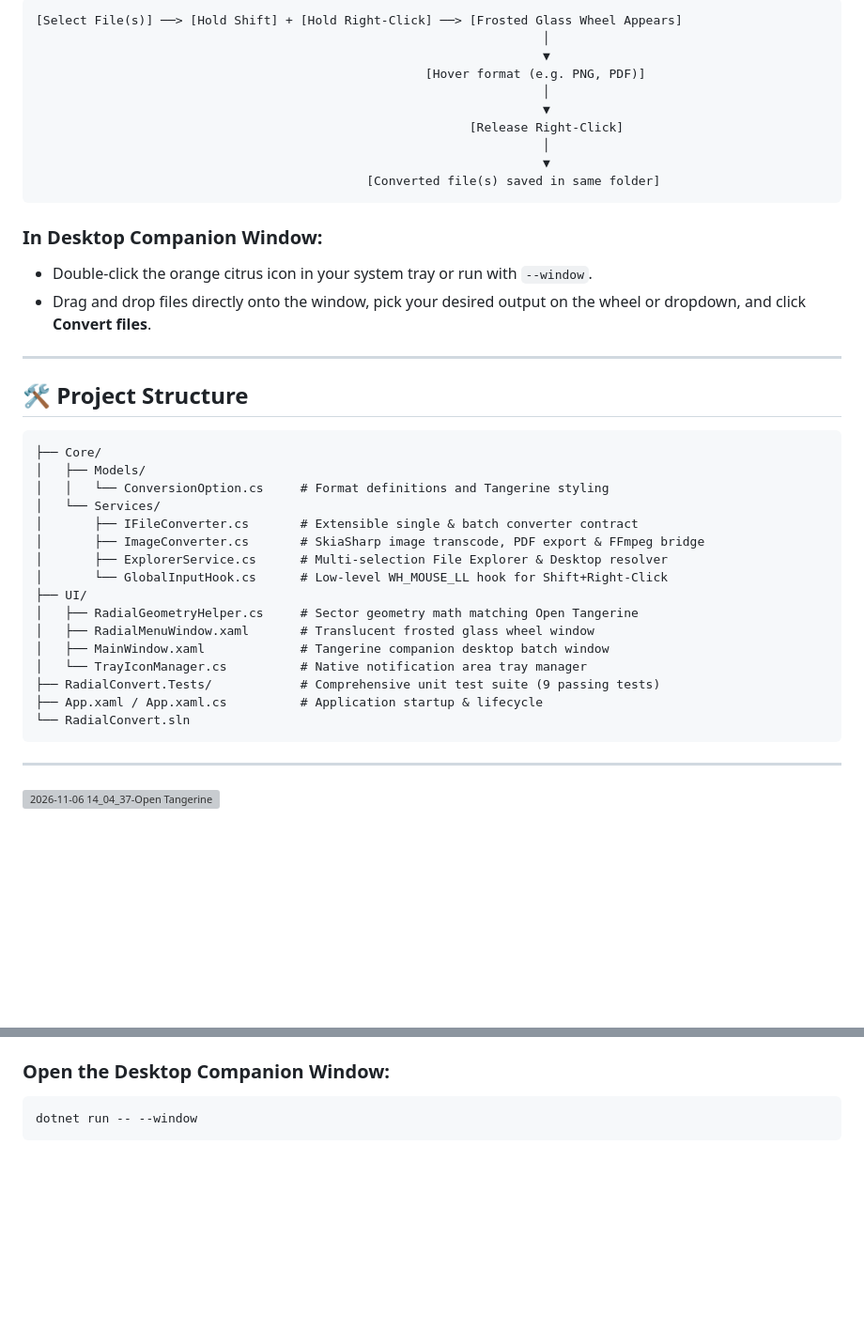
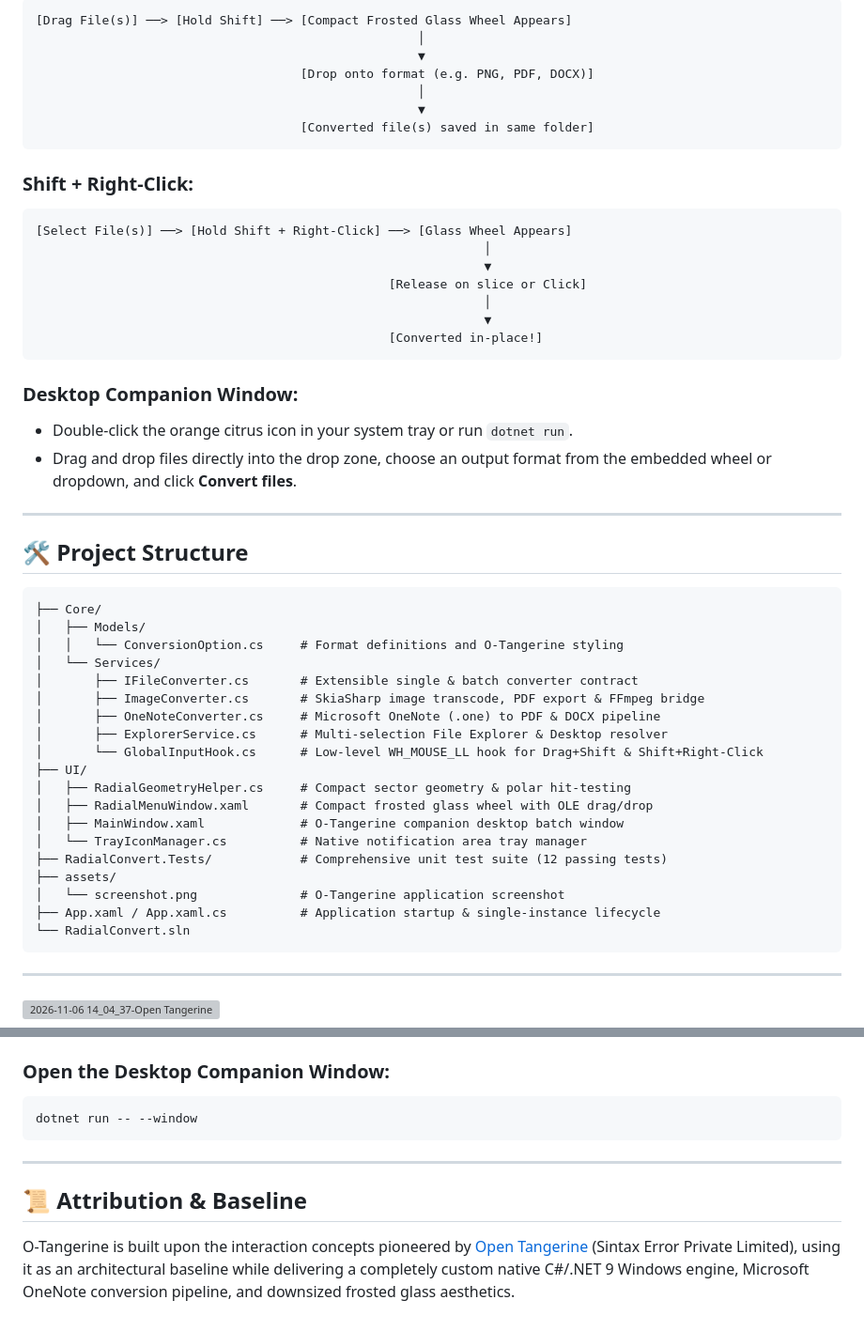
Before and after one commit to ValentinnoCruz/File-converter, a Markdown page: README.md, 2 parts joined by grey strips. Shown at 94% size. Rendered like a GitHub page; blank space fills up the shorter version; grey boxes are pictures that could not be loaded.

````diff
--- a/README.md
+++ b/README.md
@@ -34,19 +43,27 @@ A high-performance, native Windows clone of **[Open Tangerine](https://github.co
 ```
-[Select File(s)] ──> [Hold Shift] + [Hold Right-Click] ──> [Frosted Glass Wheel Appears]
-                                                                     │
-                                                                     ▼
-                                                     [Hover format (e.g. PNG, PDF)]
-                                                                     │
-                                                                     ▼
-                                                           [Release Right-Click]
-                                                                     │
-                                                                     ▼
-                                             [Converted file(s) saved in same folder]
+[Drag File(s)] ──> [Hold Shift] ──> [Compact Frosted Glass Wheel Appears]
+                                                    │
+                                                    ▼
+                                    [Drop onto format (e.g. PNG, PDF, DOCX)]
+                                                    │
+                                                    ▼
+                                    [Converted file(s) saved in same folder]
 ```
 
-### In Desktop Companion Window:
-- Double-click the orange citrus icon in your system tray or run with `--window`.
-- Drag and drop files directly onto the window, pick your desired output on the wheel or dropdown, and click **Convert files**.
+### Shift + Right-Click:
+```
+[Select File(s)] ──> [Hold Shift + Right-Click] ──> [Glass Wheel Appears]
+                                                             │
+                                                             ▼
+                                                [Release on slice or Click]
+                                                             │
+                                                             ▼
+                                                [Converted in-place!]
+```
+
+### Desktop Companion Window:
+- Double-click the orange citrus icon in your system tray or run `dotnet run`.
+- Drag and drop files directly into the drop zone, choose an output format from the embedded wheel or dropdown, and click **Convert files**.
 
 ---
 
@@ -55,19 +72,22 @@ A high-performance, native Windows clone of **[Open Tangerine](https://github.co
 ```
 ├── Core/
 │   ├── Models/
-│   │   └── ConversionOption.cs     # Format definitions and Tangerine styling
+│   │   └── ConversionOption.cs     # Format definitions and O-Tangerine styling
 │   └── Services/
 │       ├── IFileConverter.cs       # Extensible single & batch converter contract
 │       ├── ImageConverter.cs       # SkiaSharp image transcode, PDF export & FFmpeg bridge
+│       ├── OneNoteConverter.cs     # Microsoft OneNote (.one) to PDF & DOCX pipeline
 │       ├── ExplorerService.cs      # Multi-selection File Explorer & Desktop resolver
-│       └── GlobalInputHook.cs      # Low-level WH_MOUSE_LL hook for Shift+Right-Click
+│       └── GlobalInputHook.cs      # Low-level WH_MOUSE_LL hook for Drag+Shift & Shift+Right-Click
 ├── UI/
-│   ├── RadialGeometryHelper.cs     # Sector geometry math matching Open Tangerine
-│   ├── RadialMenuWindow.xaml       # Translucent frosted glass wheel window
-│   ├── MainWindow.xaml             # Tangerine companion desktop batch window
+│   ├── RadialGeometryHelper.cs     # Compact sector geometry & polar hit-testing
+│   ├── RadialMenuWindow.xaml       # Compact frosted glass wheel with OLE drag/drop
+│   ├── MainWindow.xaml             # O-Tangerine companion desktop batch window
 │   └── TrayIconManager.cs          # Native notification area tray manager
-├── RadialConvert.Tests/            # Comprehensive unit test suite (9 passing tests)
-├── App.xaml / App.xaml.cs          # Application startup & lifecycle
+├── RadialConvert.Tests/            # Comprehensive unit test suite (12 passing tests)
+├── assets/
+│   └── screenshot.png              # O-Tangerine application screenshot
+├── App.xaml / App.xaml.cs          # Application startup & single-instance lifecycle
 └── RadialConvert.sln
 ```
 
@@ -90,3 +110,9 @@ dotnet run
 ```powershell
 dotnet run -- --window
 ```
+
+---
+
+## 📜 Attribution & Baseline
+
+O-Tangerine is built upon the interaction concepts pioneered by [Open Tangerine](https://github.com/sintaxerrorpvtltd/Open-Tangerine) (Sintax Error Private Limited), using it as an architectural baseline while delivering a completely custom native C#/.NET 9 Windows engine, Microsoft OneNote conversion pipeline, and downsized frosted glass aesthetics.
````
Also changed, not shown: other parts of README.md (+26 -17 lines), assets/screenshot.png (added), 13 other files.
